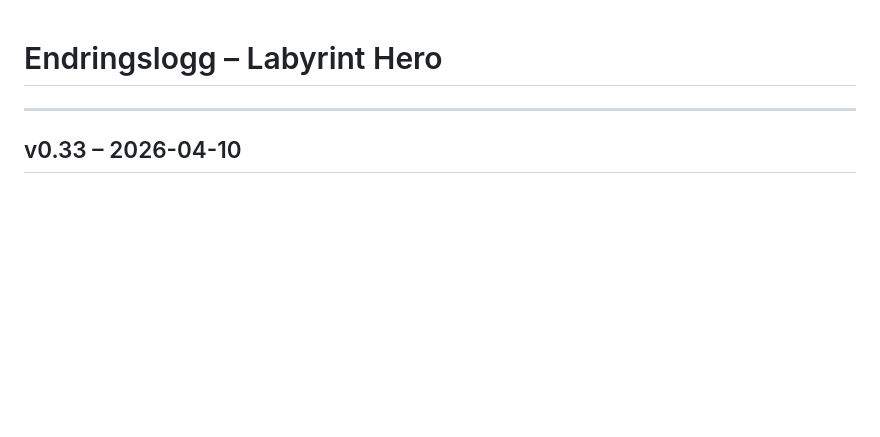
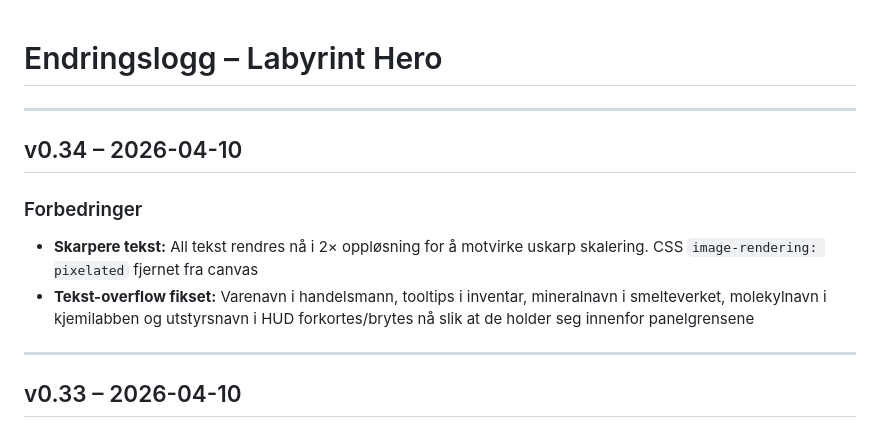
Before and after one commit to gskomedal/labyrint-hero, a Markdown page: docs/CHANGELOG.md, the part around the change. GitHub-like rendering; blank space fills up the shorter version.

Commit message:
Update CHANGELOG and GDD for v0.34
https://claude.ai/code/session_018X5apbdEaA3vWGHMRF5eUd

```diff
--- a/docs/CHANGELOG.md
+++ b/docs/CHANGELOG.md
@@ -1,4 +1,12 @@
 # Endringslogg – Labyrint Hero
+
+---
+
+## v0.34 – 2026-04-10
+
+### Forbedringer
+- **Skarpere tekst:** All tekst rendres nå i 2× oppløsning for å motvirke uskarp skalering. CSS `image-rendering: pixelated` fjernet fra canvas
+- **Tekst-overflow fikset:** Varenavn i handelsmann, tooltips i inventar, mineralnavn i smelteverket, molekylnavn i kjemilabben og utstyrsnavn i HUD forkortes/brytes nå slik at de holder seg innenfor panelgrensene
 
 ---
 
```
Also changed, not shown: docs/GDD.md (+1 -1 lines).
